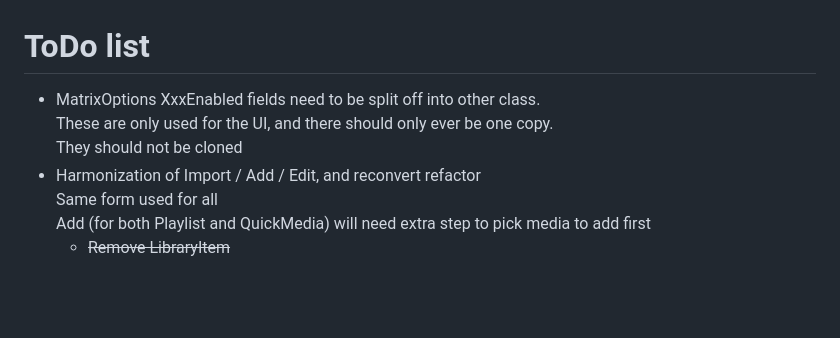
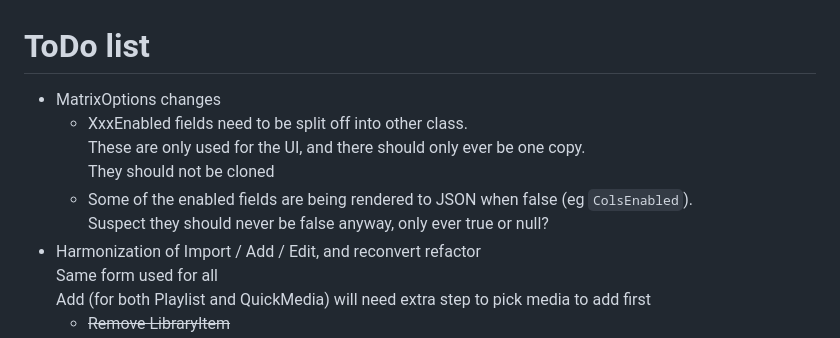
Before and after one commit to evilC/WearWare, a Markdown page: ToDo.md, the part around the change. GitHub-like rendering; blank space fills up the shorter version.

```diff
--- a/ToDo.md
+++ b/ToDo.md
@@ -1,8 +1,11 @@
 # ToDo list
 
-- MatrixOptions XxxEnabled fields need to be split off into other class.
+- MatrixOptions changes
+  - XxxEnabled fields need to be split off into other class.
   These are only used for the UI, and there should only ever be one copy.
   They should not be cloned
+  - Some of the enabled fields are being rendered to JSON when false (eg `ColsEnabled`).
+  Suspect they should never be false anyway, only ever true or null?
 - Harmonization of Import / Add / Edit, and reconvert refactor
   Same form used for all
   Add (for both Playlist and QuickMedia) will need extra step to pick media to add first
```
